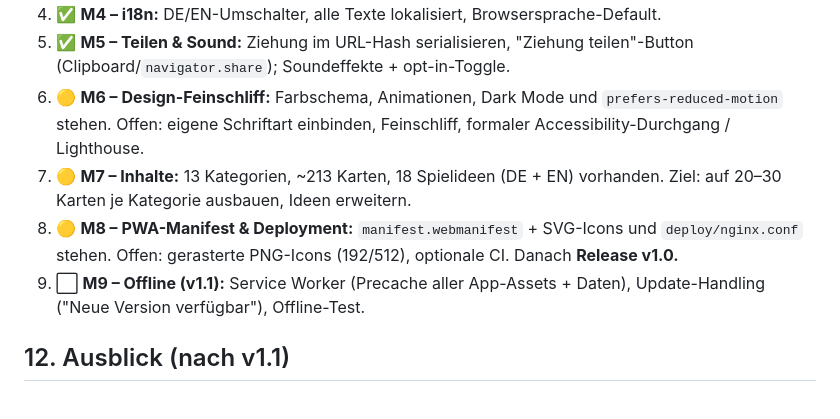
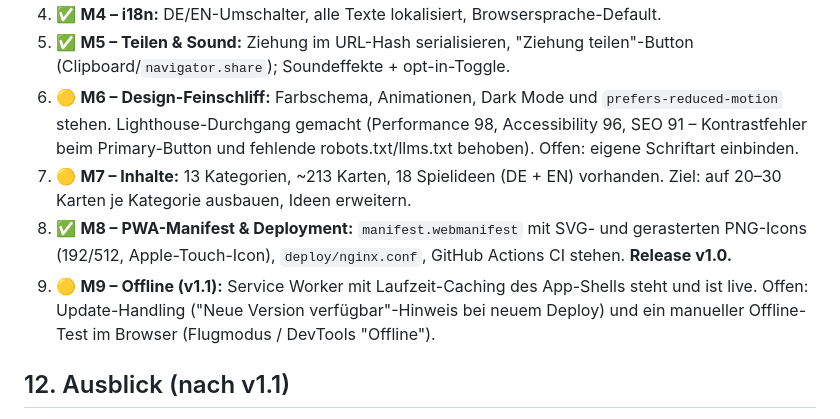
Before and after one commit to dasistdaniel/StoryMoji, a Markdown page: PROJEKTBESCHREIBUNG.md, the part around the change. Rendered like a GitHub page.

Commit message:
Update milestone checklist: PWA/deployment done, offline mostly done
Co-Authored-By: Claude Sonnet 5 <noreply@anthropic.com>
Claude-Session: https://claude.ai/code/session_01YUNuv7G856rhj9KtEWGc9o

```diff
--- a/PROJEKTBESCHREIBUNG.md
+++ b/PROJEKTBESCHREIBUNG.md
@@ -511,15 +511,18 @@ Legende: ✅ erledigt · 🟡 teilweise · ⬜ offen
 5. ✅ **M5 – Teilen & Sound:** Ziehung im URL-Hash serialisieren, "Ziehung
    teilen"-Button (Clipboard/`navigator.share`); Soundeffekte + opt-in-Toggle.
 6. 🟡 **M6 – Design-Feinschliff:** Farbschema, Animationen, Dark Mode und
-   `prefers-reduced-motion` stehen. Offen: eigene Schriftart einbinden,
-   Feinschliff, formaler Accessibility-Durchgang / Lighthouse.
+   `prefers-reduced-motion` stehen. Lighthouse-Durchgang gemacht (Performance
+   98, Accessibility 96, SEO 91 – Kontrastfehler beim Primary-Button und
+   fehlende robots.txt/llms.txt behoben). Offen: eigene Schriftart einbinden.
 7. 🟡 **M7 – Inhalte:** 13 Kategorien, ~213 Karten, 18 Spielideen (DE + EN)
    vorhanden. Ziel: auf 20–30 Karten je Kategorie ausbauen, Ideen erweitern.
-8. 🟡 **M8 – PWA-Manifest & Deployment:** `manifest.webmanifest` + SVG-Icons und
-   `deploy/nginx.conf` stehen. Offen: gerasterte PNG-Icons (192/512),
-   optionale CI. Danach **Release v1.0.**
-9. ⬜ **M9 – Offline (v1.1):** Service Worker (Precache aller App-Assets +
-   Daten), Update-Handling ("Neue Version verfügbar"), Offline-Test.
+8. ✅ **M8 – PWA-Manifest & Deployment:** `manifest.webmanifest` mit SVG- und
+   gerasterten PNG-Icons (192/512, Apple-Touch-Icon), `deploy/nginx.conf`,
+   GitHub Actions CI stehen. **Release v1.0.**
+9. 🟡 **M9 – Offline (v1.1):** Service Worker mit Laufzeit-Caching des
+   App-Shells steht und ist live. Offen: Update-Handling ("Neue Version
+   verfügbar"-Hinweis bei neuem Deploy) und ein manueller Offline-Test im
+   Browser (Flugmodus / DevTools "Offline").
 
 ## 12. Ausblick (nach v1.1)
 
```
